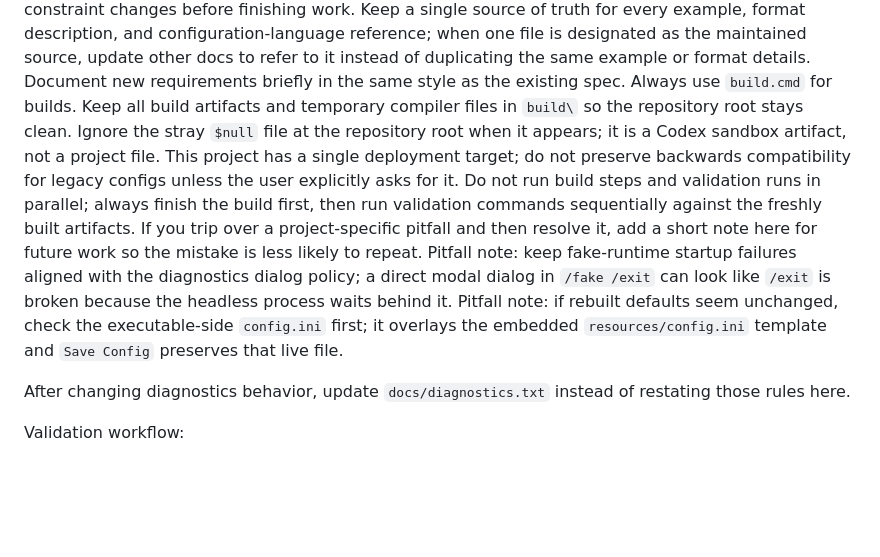
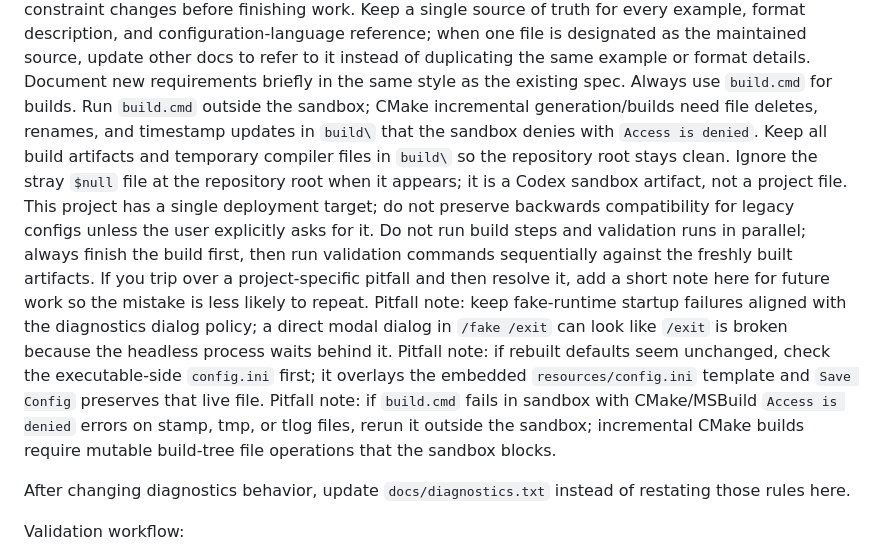
Before and after one commit to elizarov/SystemTelemetry, a Markdown page: AGENTS.md, the part around the change. GitHub-like rendering; blank space fills up the shorter version.

Commit message:
Note to build outside of sandbox

```diff
--- a/AGENTS.md
+++ b/AGENTS.md
@@ -5,6 +5,7 @@ Keep `docs/project.txt` in sync with project-environment, build/setup, and engin
 Keep a single source of truth for every example, format description, and configuration-language reference; when one file is designated as the maintained source, update other docs to refer to it instead of duplicating the same example or format details.
 Document new requirements briefly in the same style as the existing spec.
 Always use `build.cmd` for builds.
+Run `build.cmd` outside the sandbox; CMake incremental generation/builds need file deletes, renames, and timestamp updates in `build\` that the sandbox denies with `Access is denied`.
 Keep all build artifacts and temporary compiler files in `build\` so the repository root stays clean.
 Ignore the stray `$null` file at the repository root when it appears; it is a Codex sandbox artifact, not a project file.
 This project has a single deployment target; do not preserve backwards compatibility for legacy configs unless the user explicitly asks for it.
@@ -12,6 +13,7 @@ Do not run build steps and validation runs in parallel; always finish the build
 If you trip over a project-specific pitfall and then resolve it, add a short note here for future work so the mistake is less likely to repeat.
 Pitfall note: keep fake-runtime startup failures aligned with the diagnostics dialog policy; a direct modal dialog in `/fake /exit` can look like `/exit` is broken because the headless process waits behind it.
 Pitfall note: if rebuilt defaults seem unchanged, check the executable-side `config.ini` first; it overlays the embedded `resources/config.ini` template and `Save Config` preserves that live file.
+Pitfall note: if `build.cmd` fails in sandbox with CMake/MSBuild `Access is denied` errors on stamp, tmp, or tlog files, rerun it outside the sandbox; incremental CMake builds require mutable build-tree file operations that the sandbox blocks.
 
 After changing diagnostics behavior, update `docs/diagnostics.txt` instead of restating those rules here.
 
```
